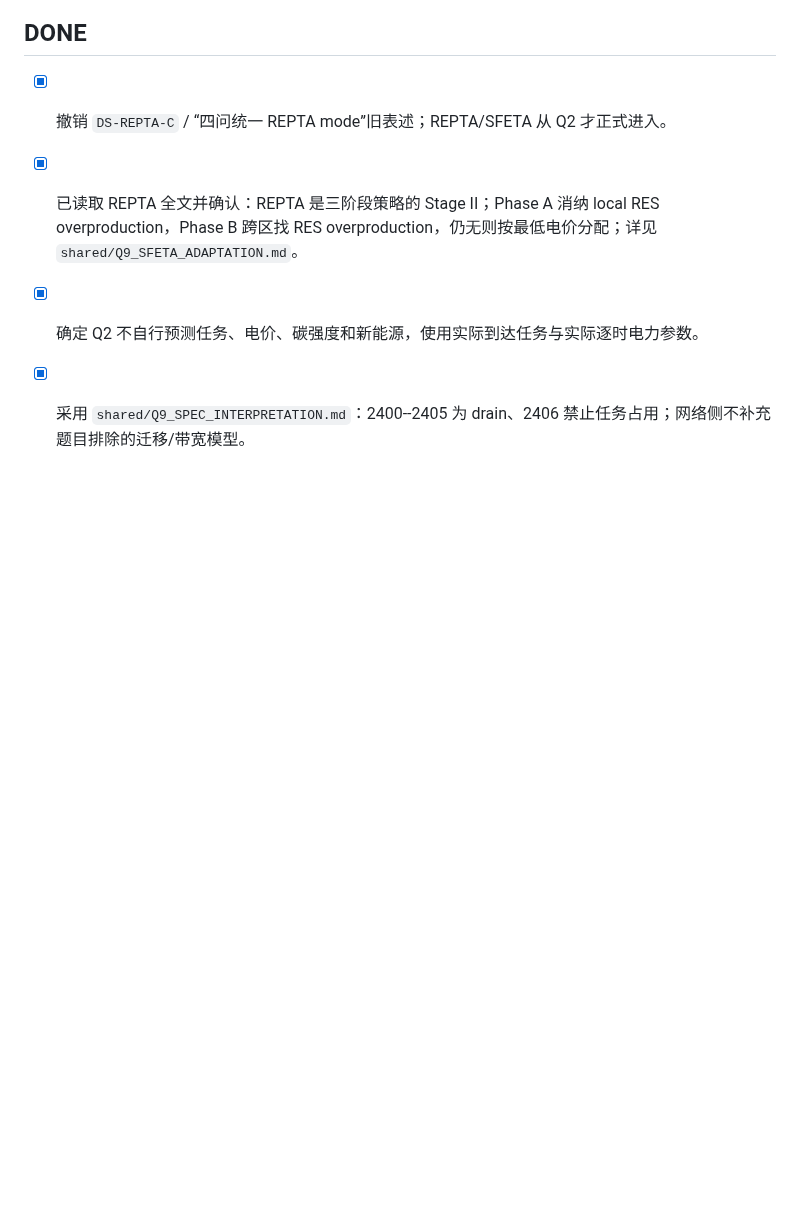
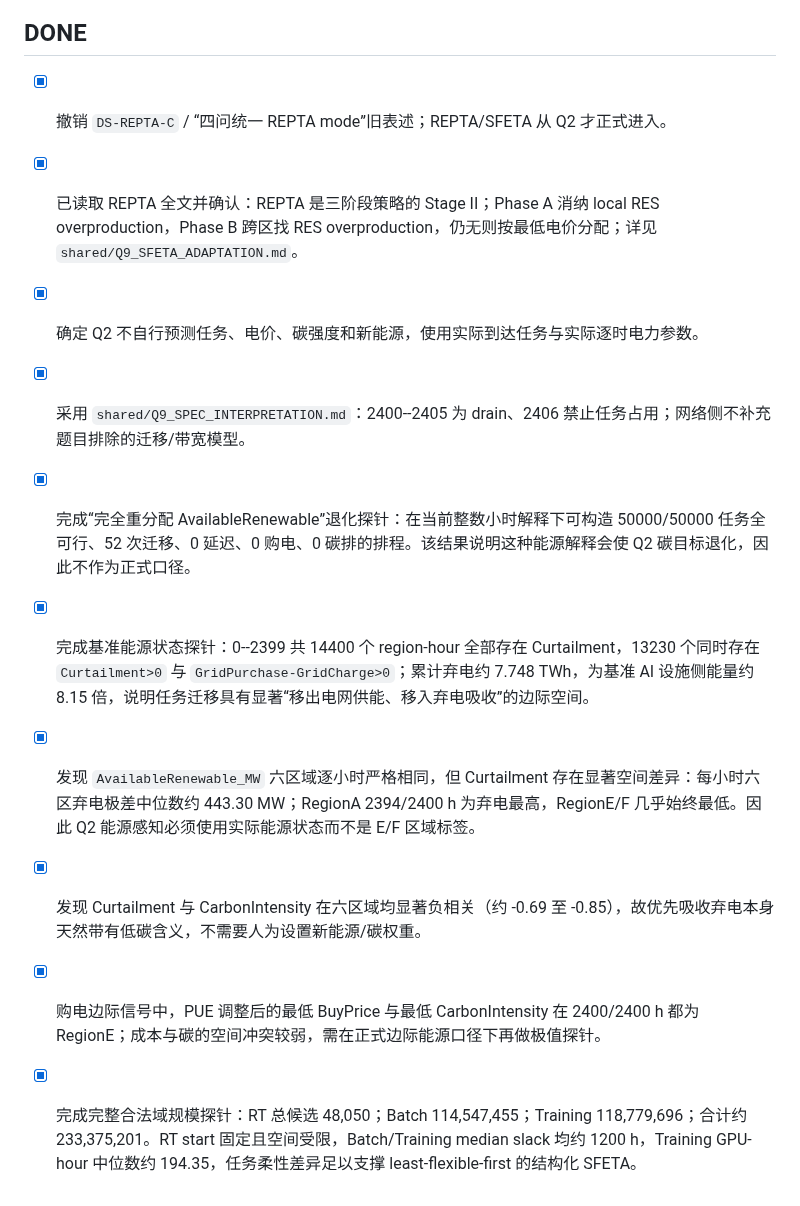
Before and after one commit to Solstica/Scrimmage6, a Markdown page: work/tasks/q2.md, the part around one of its changes. Drawn GitHub-style; blank space fills up the shorter version.

```diff
--- a/work/tasks/q2.md
+++ b/work/tasks/q2.md
@@ -26,3 +30,9 @@
 - [x] 已读取 REPTA 全文并确认：REPTA 是三阶段策略的 Stage II；Phase A 消纳 local RES overproduction，Phase B 跨区找 RES overproduction，仍无则按最低电价分配；详见 `shared/Q9_SFETA_ADAPTATION.md`。
 - [x] 确定 Q2 不自行预测任务、电价、碳强度和新能源，使用实际到达任务与实际逐时电力参数。
 - [x] 采用 `shared/Q9_SPEC_INTERPRETATION.md`：2400--2405 为 drain、2406 禁止任务占用；网络侧不补充题目排除的迁移/带宽模型。
+- [x] 完成“完全重分配 AvailableRenewable”退化探针：在当前整数小时解释下可构造 50000/50000 任务全可行、52 次迁移、0 延迟、0 购电、0 碳排的排程。该结果说明这种能源解释会使 Q2 碳目标退化，因此不作为正式口径。
+- [x] 完成基准能源状态探针：0--2399 共 14400 个 region-hour 全部存在 Curtailment，13230 个同时存在 `Curtailment>0` 与 `GridPurchase-GridCharge>0`；累计弃电约 7.748 TWh，为基准 AI 设施侧能量约 8.15 倍，说明任务迁移具有显著“移出电网供能、移入弃电吸收”的边际空间。
+- [x] 发现 `AvailableRenewable_MW` 六区域逐小时严格相同，但 Curtailment 存在显著空间差异：每小时六区弃电极差中位数约 443.30 MW；RegionA 2394/2400 h 为弃电最高，RegionE/F 几乎始终最低。因此 Q2 能源感知必须使用实际能源状态而不是 E/F 区域标签。
+- [x] 发现 Curtailment 与 CarbonIntensity 在六区域均显著负相关（约 -0.69 至 -0.85），故优先吸收弃电本身天然带有低碳含义，不需要人为设置新能源/碳权重。
+- [x] 购电边际信号中，PUE 调整后的最低 BuyPrice 与最低 CarbonIntensity 在 2400/2400 h 都为 RegionE；成本与碳的空间冲突较弱，需在正式边际能源口径下再做极值探针。
+- [x] 完成完整合法域规模探针：RT 总候选 48,050；Batch 114,547,455；Training 118,779,696；合计约 233,375,201。RT start 固定且空间受限，Batch/Training median slack 均约 1200 h，Training GPU-hour 中位数约 194.35，任务柔性差异足以支撑 least-flexible-first 的结构化 SFETA。
```
Also changed, not shown: other parts of work/tasks/q2.md (+15 -11 lines).
